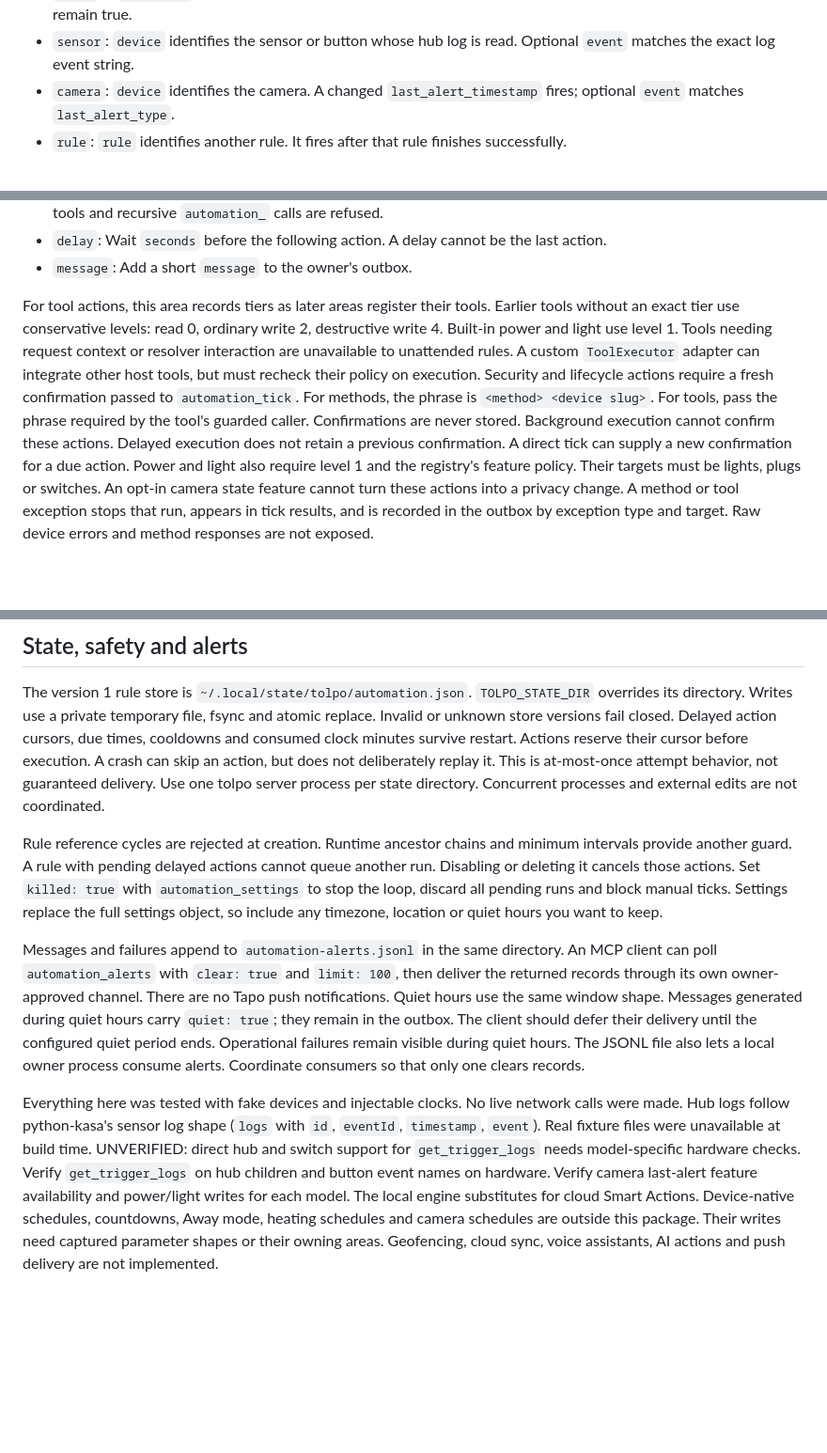
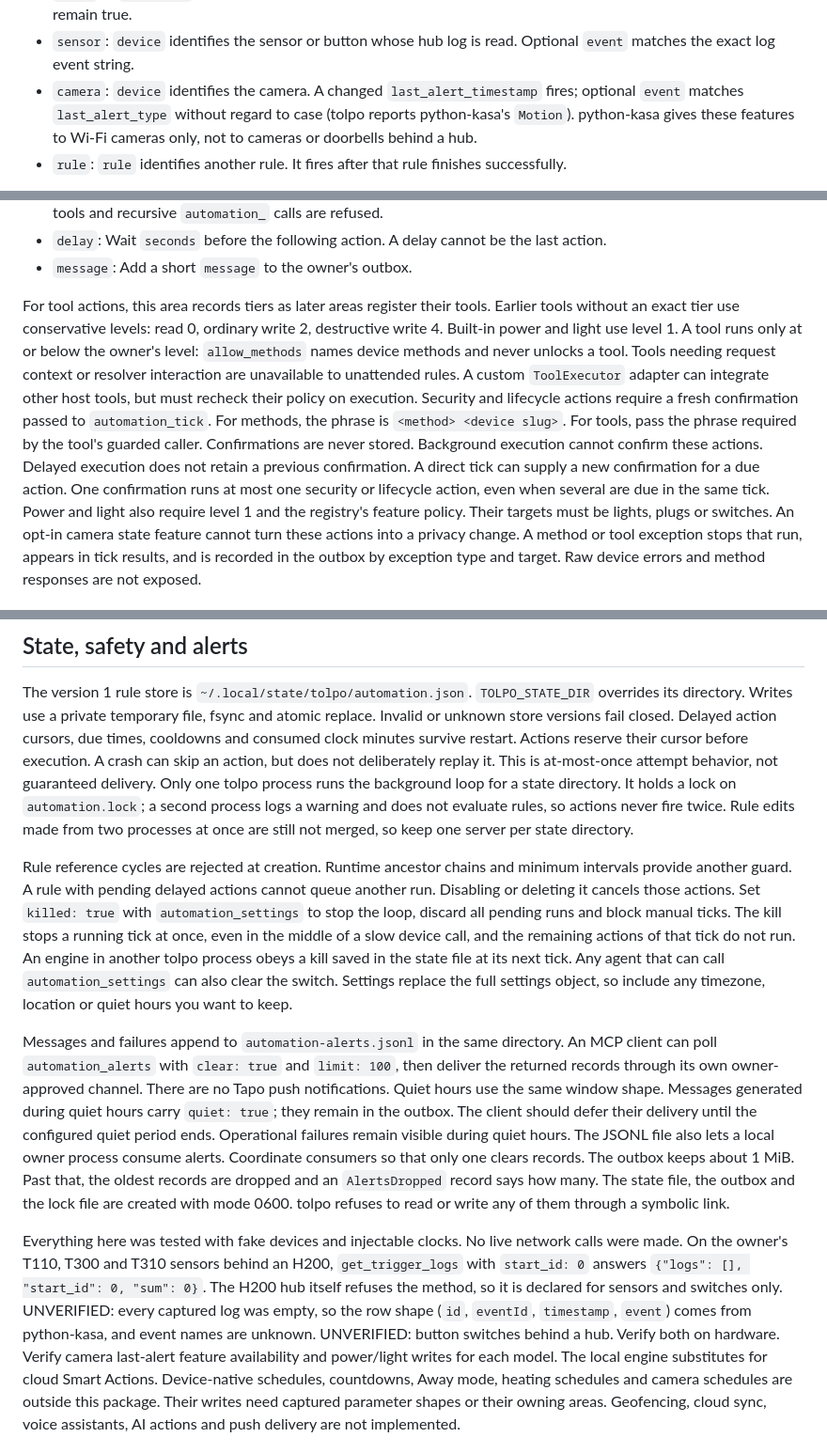
Before and after one commit to signerless/tolpo, a Markdown page: docs/areas/automation.md, 3 parts joined by grey strips. Shown at 94% size. GitHub-like rendering; blank space fills up the shorter version.

Commit message:
Document the automation safety fixes and the fixture facts

```diff
--- a/docs/areas/automation.md
+++ b/docs/areas/automation.md
@@ -30,7 +30,7 @@ Trigger kinds:
 - `sunrise` and `sunset`: Use configured latitude, longitude and timezone. `offset_minutes` shifts the event. Polar days without the selected event do not fire. The offline calculation is approximate.
 - `state`: A `predicate` fires on a changed reading that satisfies it. Optional hold time waits for the changed state to remain true.
 - `sensor`: `device` identifies the sensor or button whose hub log is read. Optional `event` matches the exact log event string.
-- `camera`: `device` identifies the camera. A changed `last_alert_timestamp` fires; optional `event` matches `last_alert_type`.
+- `camera`: `device` identifies the camera. A changed `last_alert_timestamp` fires; optional `event` matches `last_alert_type` without regard to case (tolpo reports python-kasa's `Motion`). python-kasa gives these features to Wi-Fi cameras only, not to cameras or doorbells behind a hub.
 - `rule`: `rule` identifies another rule. It fires after that rule finishes successfully.
 
 The first state, camera and log poll establishes a baseline. Historical events are not replayed.
@@ -50,8 +50,8 @@ Actions run in order:
 - `delay`: Wait `seconds` before the following action. A delay cannot be the last action.
 - `message`: Add a short `message` to the owner's outbox.
 
-For tool actions, this area records tiers as later areas register their tools. Earlier tools without an exact tier use conservative levels: read 0, ordinary write 2, destructive write 4. Built-in power and light use level 1. Tools needing request context or resolver interaction are unavailable to unattended rules. A custom `ToolExecutor` adapter can integrate other host tools, but must recheck their policy on execution.
-Security and lifecycle actions require a fresh confirmation passed to `automation_tick`. For methods, the phrase is `<method> <device slug>`. For tools, pass the phrase required by the tool's guarded caller. Confirmations are never stored. Background execution cannot confirm these actions. Delayed execution does not retain a previous confirmation. A direct tick can supply a new confirmation for a due action.
+For tool actions, this area records tiers as later areas register their tools. Earlier tools without an exact tier use conservative levels: read 0, ordinary write 2, destructive write 4. Built-in power and light use level 1. A tool runs only at or below the owner's level: `allow_methods` names device methods and never unlocks a tool. Tools needing request context or resolver interaction are unavailable to unattended rules. A custom `ToolExecutor` adapter can integrate other host tools, but must recheck their policy on execution.
+Security and lifecycle actions require a fresh confirmation passed to `automation_tick`. For methods, the phrase is `<method> <device slug>`. For tools, pass the phrase required by the tool's guarded caller. Confirmations are never stored. Background execution cannot confirm these actions. Delayed execution does not retain a previous confirmation. A direct tick can supply a new confirmation for a due action. One confirmation runs at most one security or lifecycle action, even when several are due in the same tick.
 Power and light also require level 1 and the registry's feature policy. Their targets must be lights, plugs or switches. An opt-in camera state feature cannot turn these actions into a privacy change. A method or tool exception stops that run, appears in tick results, and is recorded in the outbox by exception type and target. Raw device errors and method responses are not exposed.
 
 Example:
@@ -77,20 +77,21 @@ The version 1 rule store is `~/.local/state/tolpo/automation.json`. `TOLPO_STATE
 Writes use a private temporary file, fsync and atomic replace. Invalid or unknown store versions fail closed.
 Delayed action cursors, due times, cooldowns and consumed clock minutes survive restart.
 Actions reserve their cursor before execution. A crash can skip an action, but does not deliberately replay it. This is at-most-once attempt behavior, not guaranteed delivery.
-Use one tolpo server process per state directory. Concurrent processes and external edits are not coordinated.
+Only one tolpo process runs the background loop for a state directory. It holds a lock on `automation.lock`; a second process logs a warning and does not evaluate rules, so actions never fire twice. Rule edits made from two processes at once are still not merged, so keep one server per state directory.
 
 Rule reference cycles are rejected at creation. Runtime ancestor chains and minimum intervals provide another guard.
 A rule with pending delayed actions cannot queue another run. Disabling or deleting it cancels those actions.
-Set `killed: true` with `automation_settings` to stop the loop, discard all pending runs and block manual ticks.
+Set `killed: true` with `automation_settings` to stop the loop, discard all pending runs and block manual ticks. The kill stops a running tick at once, even in the middle of a slow device call, and the remaining actions of that tick do not run. An engine in another tolpo process obeys a kill saved in the state file at its next tick. Any agent that can call `automation_settings` can also clear the switch.
 Settings replace the full settings object, so include any timezone, location or quiet hours you want to keep.
 
 Messages and failures append to `automation-alerts.jsonl` in the same directory.
 An MCP client can poll `automation_alerts` with `clear: true` and `limit: 100`, then deliver the returned records through its own owner-approved channel. There are no Tapo push notifications.
 Quiet hours use the same window shape. Messages generated during quiet hours carry `quiet: true`; they remain in the outbox. The client should defer their delivery until the configured quiet period ends. Operational failures remain visible during quiet hours.
-The JSONL file also lets a local owner process consume alerts. Coordinate consumers so that only one clears records.
+The JSONL file also lets a local owner process consume alerts. Coordinate consumers so that only one clears records. The outbox keeps about 1 MiB. Past that, the oldest records are dropped and an `AlertsDropped` record says how many.
+The state file, the outbox and the lock file are created with mode 0600. tolpo refuses to read or write any of them through a symbolic link.
 
 Everything here was tested with fake devices and injectable clocks. No live network calls were made.
-Hub logs follow python-kasa's sensor log shape (`logs` with `id`, `eventId`, `timestamp`, `event`). Real fixture files were unavailable at build time. UNVERIFIED: direct hub and switch support for `get_trigger_logs` needs model-specific hardware checks. Verify `get_trigger_logs` on hub children and button event names on hardware. Verify camera last-alert feature availability and power/light writes for each model.
+On the owner's T110, T300 and T310 sensors behind an H200, `get_trigger_logs` with `start_id: 0` answers `{"logs": [], "start_id": 0, "sum": 0}`. The H200 hub itself refuses the method, so it is declared for sensors and switches only. UNVERIFIED: every captured log was empty, so the row shape (`id`, `eventId`, `timestamp`, `event`) comes from python-kasa, and event names are unknown. UNVERIFIED: button switches behind a hub. Verify both on hardware. Verify camera last-alert feature availability and power/light writes for each model.
 The local engine substitutes for cloud Smart Actions. Device-native schedules, countdowns, Away mode, heating schedules and camera schedules are outside this package. Their writes need captured parameter shapes or their owning areas.
 Geofencing, cloud sync, voice assistants, AI actions and push delivery are not implemented.
 
```
